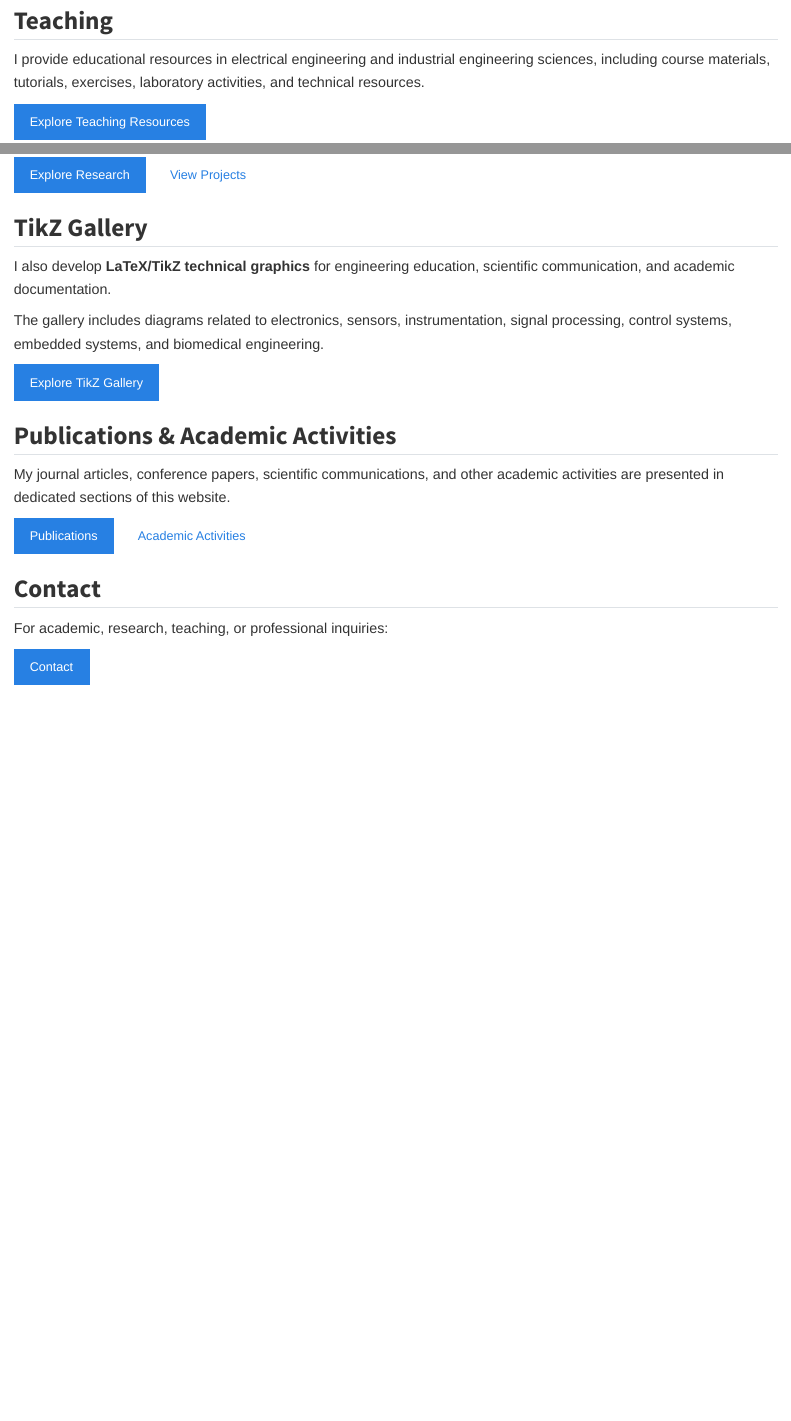
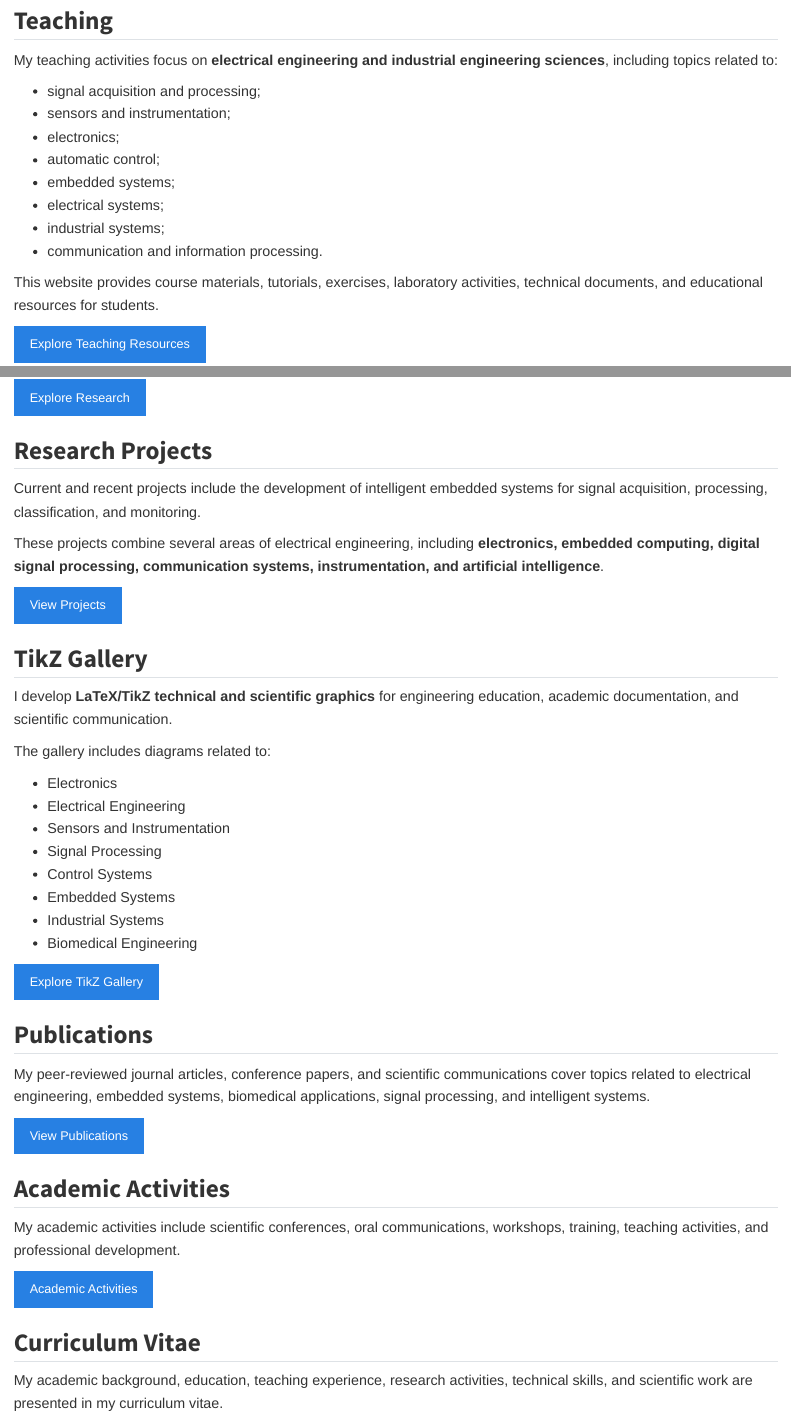
Before and after one commit to Abderrahmanewardi/abderrahmanewardi.github.io, a Quarto document (index.qmd): the page in a window 1100 px wide, from 670 px down before the commit and from 700 px down after it, so that both start at the same text, and a second part further down, joined at a grey line. Rendered offline with R 4.5, knitr and Pandoc in place of Quarto, with nearby package versions.

Commit message:
Update homepage academic profile

```diff
--- a/index.qmd
+++ b/index.qmd
@@ -1,3 +1,2 @@
 ---
-pagetitle: "Abderrahmane Wardi | Professor & PhD Candidate"
-description-meta: "Academic website of Abderrahmane Wardi, Professor and PhD Candidate working in biomedical engineering, ECG signal processing, TinyML, embedded artificial intelligence, and embedded systems."
+pagetitle: "Abderrahmane Wardi | Electrical Engineering Professor & PhD Candidate"
@@ -4,3 +5,4 @@
+lang: en
 toc: false
 ---
 
@@ -39,7 +41,18 @@
 
 ## Teaching
 
-I provide educational resources in electrical engineering and industrial engineering sciences, including course materials, tutorials, exercises, laboratory activities, and technical resources.
+My teaching activities focus on **electrical engineering and industrial engineering sciences**, including topics related to:
+
+- signal acquisition and processing;
+- sensors and instrumentation;
+- electronics;
+- automatic control;
+- embedded systems;
+- electrical systems;
+- industrial systems;
+- communication and information processing.
+
+This website provides course materials, tutorials, exercises, laboratory activities, technical documents, and educational resources for students.
 
 [Explore Teaching Resources](teaching.qmd){.btn .btn-primary}
 
@@ -57,18 +72,43 @@
 
 [Explore Research](research.qmd){.btn .btn-primary}
-[View Projects](projects.qmd){.btn .btn-outline-primary}
+
+## Research Projects
+
+Current and recent projects include the development of intelligent embedded systems for signal acquisition, processing, classification, and monitoring.
+
+These projects combine several areas of electrical engineering, including **electronics, embedded computing, digital signal processing, communication systems, instrumentation, and artificial intelligence**.
+
+[View Projects](projects.qmd){.btn .btn-primary}
 
 ## TikZ Gallery
 
-I also develop **LaTeX/TikZ technical graphics** for engineering education, scientific communication, and academic documentation.
+I develop **LaTeX/TikZ technical and scientific graphics** for engineering education, academic documentation, and scientific communication.
 
-The gallery includes diagrams related to electronics, sensors, instrumentation, signal processing, control systems, embedded systems, and biomedical engineering.
+The gallery includes diagrams related to:
+
+- Electronics
+- Electrical Engineering
+- Sensors and Instrumentation
+- Signal Processing
+- Control Systems
+- Embedded Systems
+- Industrial Systems
+- Biomedical Engineering
 
 [Explore TikZ Gallery](tikz.qmd){.btn .btn-primary}
 
-## Publications & Academic Activities
+## Publications
 
-My journal articles, conference papers, scientific communications, and other academic activities are presented in dedicated sections of this website.
+My peer-reviewed journal articles, conference papers, and scientific communications cover topics related to electrical engineering, embedded systems, biomedical applications, signal processing, and intelligent systems.
 
-[Publications](publications.qmd){.btn .btn-primary}
-[Academic Activities](activities.qmd){.btn .btn-outline-primary}
+[View Publications](publications.qmd){.btn .btn-primary}
+
+## Academic Activities
+
+My academic activities include scientific conferences, oral communications, workshops, training, teaching activities, and professional development.
+
+[Academic Activities](activities.qmd){.btn .btn-primary}
+
+## Curriculum Vitae
+
+My academic background, education, teaching experience, research activities, technical skills, and scientific work are presented in my curriculum vitae.
@@ -75,6 +117,6 @@
 
 ## Contact
 
-For academic, research, teaching, or professional inquiries:
+For academic, research, teaching, scientific collaboration, or professional inquiries:
 
 [Contact](contact.qmd){.btn .btn-primary}
```
Also changed, not shown: index.qmd (46 more changed lines).
